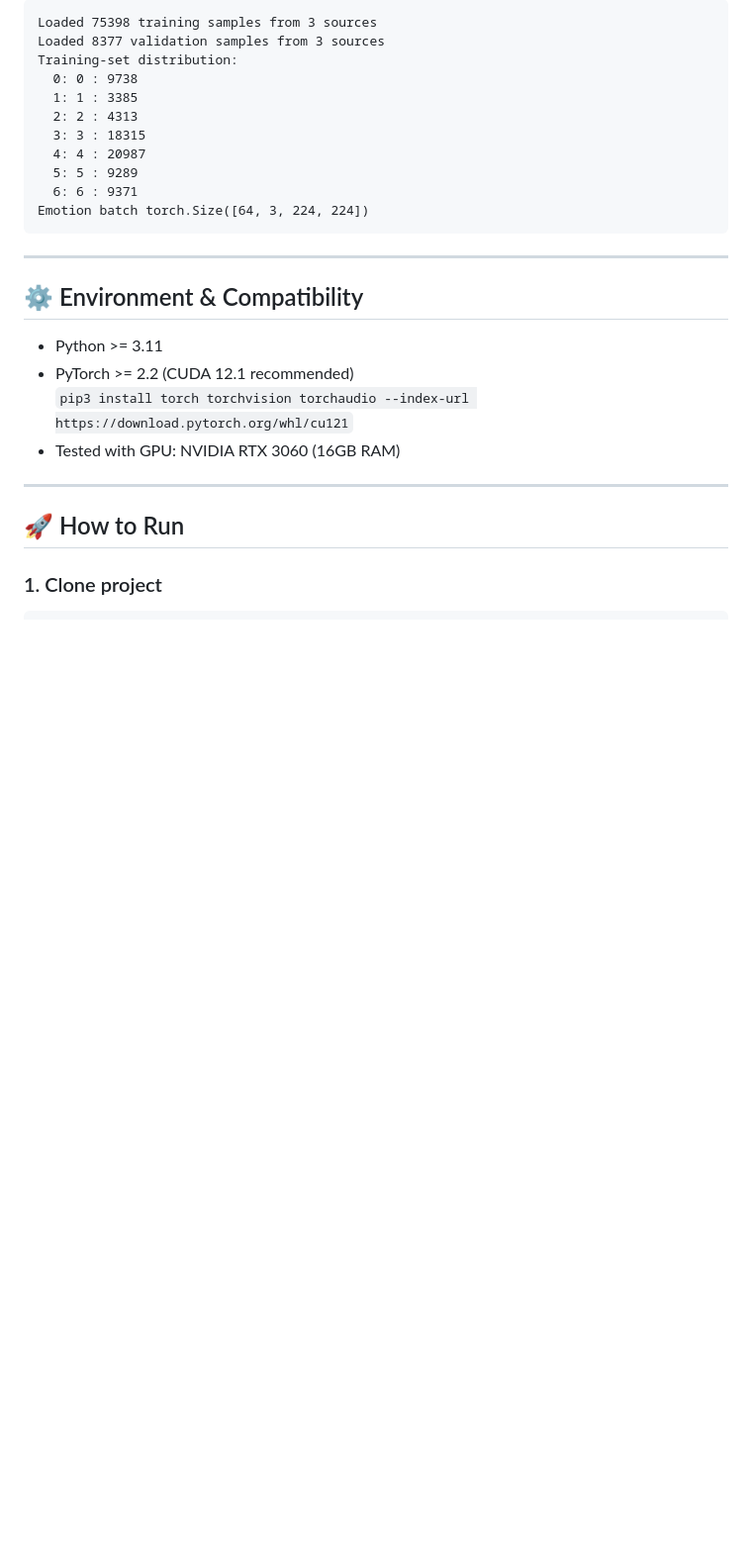
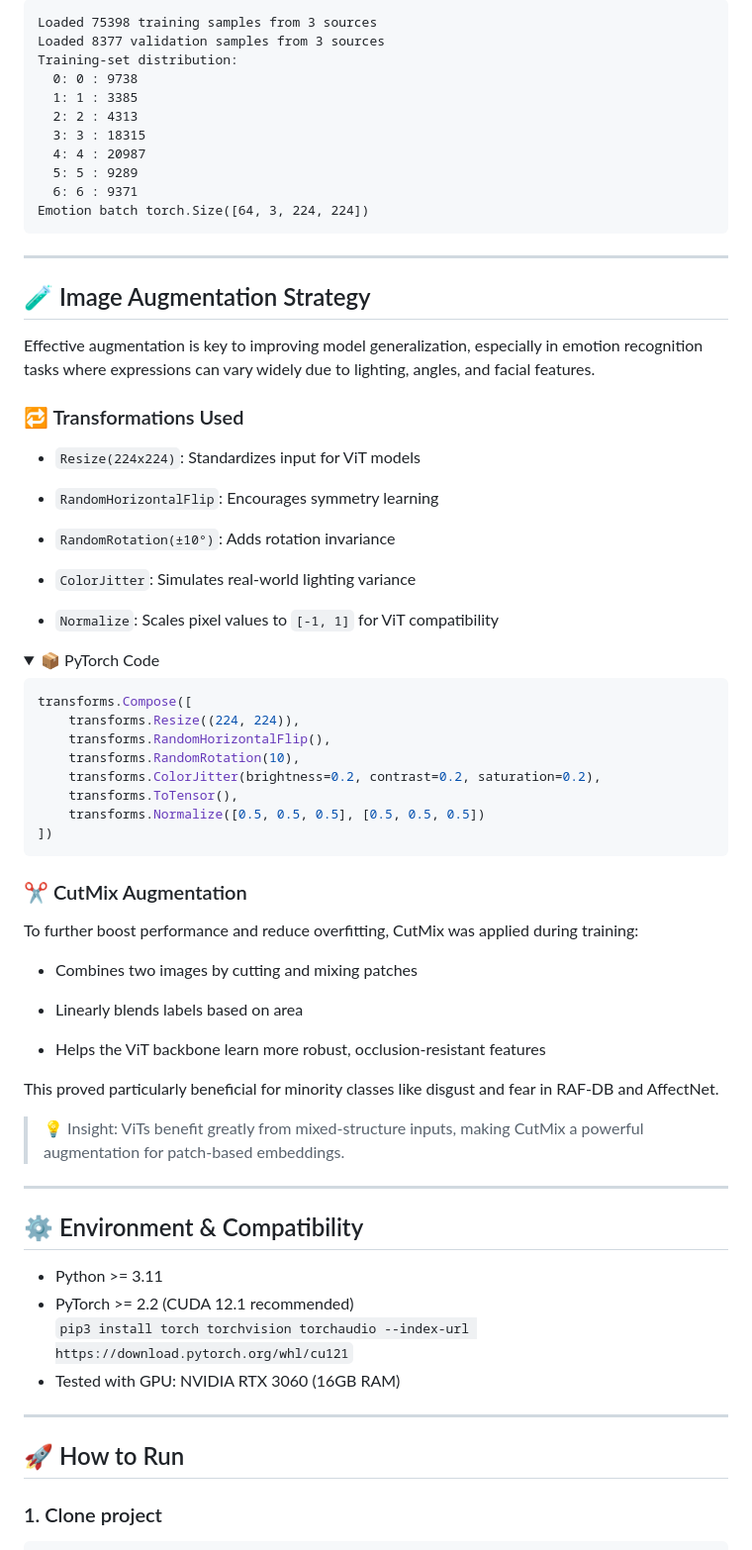
Before and after one commit to kwanlung/face-vit-phq, a Markdown page: README.md, the part around the change. Shown: that part at 99% size. Drawn GitHub-style; folded sections open; blank space fills up the shorter version.

Commit message:
update-readme-image-processing

````diff
--- a/README.md
+++ b/README.md
@@ -65,6 +65,51 @@ Training-set distribution:
   6: 6 : 9371
 Emotion batch torch.Size([64, 3, 224, 224])
 ```
+
+---
+
+## 🧪 Image Augmentation Strategy
+Effective augmentation is key to improving model generalization, especially in emotion recognition tasks where expressions can vary widely due to lighting, angles, and facial features.
+
+### 🔁 Transformations Used
+
+- `Resize(224x224)`: Standardizes input for ViT models
+
+- `RandomHorizontalFlip`: Encourages symmetry learning
+
+- `RandomRotation(±10°)`: Adds rotation invariance
+
+- `ColorJitter`: Simulates real-world lighting variance
+
+- `Normalize`: Scales pixel values to `[-1, 1]` for ViT compatibility
+
+<details>
+<summary>📦 PyTorch Code</summary>
+
+```python
+transforms.Compose([
+    transforms.Resize((224, 224)),
+    transforms.RandomHorizontalFlip(),
+    transforms.RandomRotation(10),
+    transforms.ColorJitter(brightness=0.2, contrast=0.2, saturation=0.2),
+    transforms.ToTensor(),
+    transforms.Normalize([0.5, 0.5, 0.5], [0.5, 0.5, 0.5])
+])
+```
+</details>
+
+### ✂️ CutMix Augmentation
+To further boost performance and reduce overfitting, CutMix was applied during training:
+
+- Combines two images by cutting and mixing patches
+
+- Linearly blends labels based on area
+
+- Helps the ViT backbone learn more robust, occlusion-resistant features
+
+This proved particularly beneficial for minority classes like disgust and fear in RAF-DB and AffectNet.
+
+> 💡 Insight: ViTs benefit greatly from mixed-structure inputs, making CutMix a powerful augmentation for patch-based embeddings.
 
 ---
 
````
